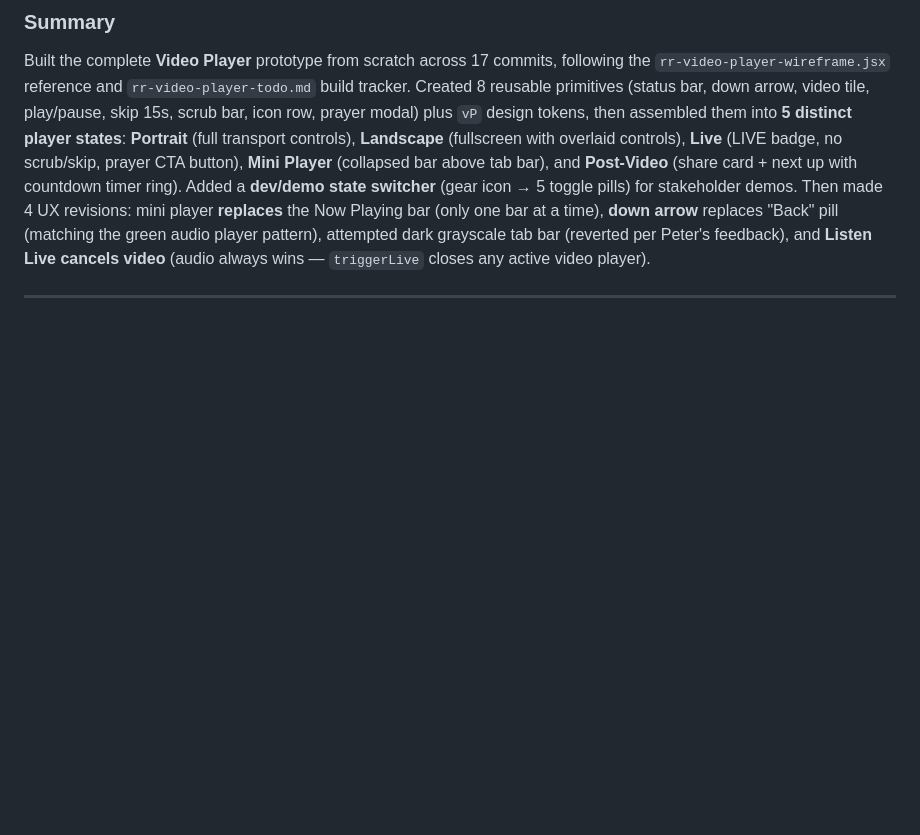
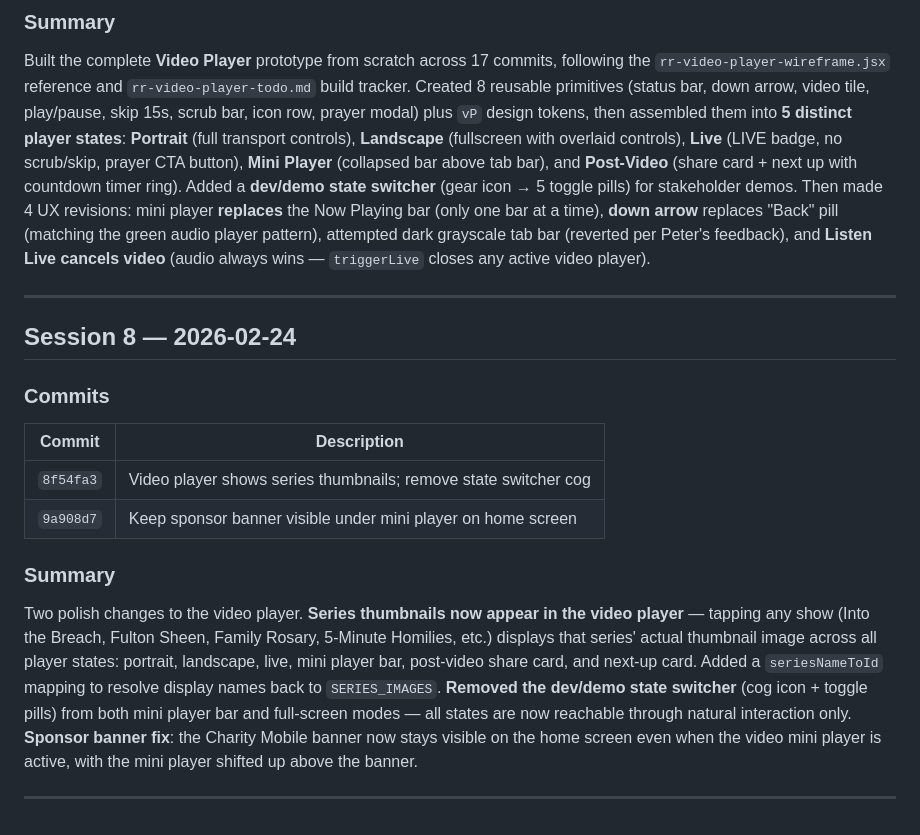
Before and after one commit to 5j86mv77dq-ctrl/rr-app-clone, a Markdown page: session-log.md, the part around the change. GitHub-like rendering; blank space fills up the shorter version.

Commit message:
Close Session 8 — video player thumbnails + sponsor banner fix
Co-Authored-By: Claude Opus 4.6 <noreply@anthropic.com>

```diff
--- a/session-log.md
+++ b/session-log.md
@@ -171,3 +171,16 @@ Continuation of Session 5 (which ran out of context). Completed Peter's final re
 Built the complete **Video Player** prototype from scratch across 17 commits, following the `rr-video-player-wireframe.jsx` reference and `rr-video-player-todo.md` build tracker. Created 8 reusable primitives (status bar, down arrow, video tile, play/pause, skip 15s, scrub bar, icon row, prayer modal) plus `vP` design tokens, then assembled them into **5 distinct player states**: **Portrait** (full transport controls), **Landscape** (fullscreen with overlaid controls), **Live** (LIVE badge, no scrub/skip, prayer CTA button), **Mini Player** (collapsed bar above tab bar), and **Post-Video** (share card + next up with countdown timer ring). Added a **dev/demo state switcher** (gear icon → 5 toggle pills) for stakeholder demos. Then made 4 UX revisions: mini player **replaces** the Now Playing bar (only one bar at a time), **down arrow** replaces "Back" pill (matching the green audio player pattern), attempted dark grayscale tab bar (reverted per Peter's feedback), and **Listen Live cancels video** (audio always wins — `triggerLive` closes any active video player).
 
 ---
+
+## Session 8 — 2026-02-24
+
+### Commits
+| Commit | Description |
+|--------|-------------|
+| `8f54fa3` | Video player shows series thumbnails; remove state switcher cog |
+| `9a908d7` | Keep sponsor banner visible under mini player on home screen |
+
+### Summary
+Two polish changes to the video player. **Series thumbnails now appear in the video player** — tapping any show (Into the Breach, Fulton Sheen, Family Rosary, 5-Minute Homilies, etc.) displays that series' actual thumbnail image across all player states: portrait, landscape, live, mini player bar, post-video share card, and next-up card. Added a `seriesNameToId` mapping to resolve display names back to `SERIES_IMAGES`. **Removed the dev/demo state switcher** (cog icon + toggle pills) from both mini player bar and full-screen modes — all states are now reachable through natural interaction only. **Sponsor banner fix**: the Charity Mobile banner now stays visible on the home screen even when the video mini player is active, with the mini player shifted up above the banner.
+
+---
```
